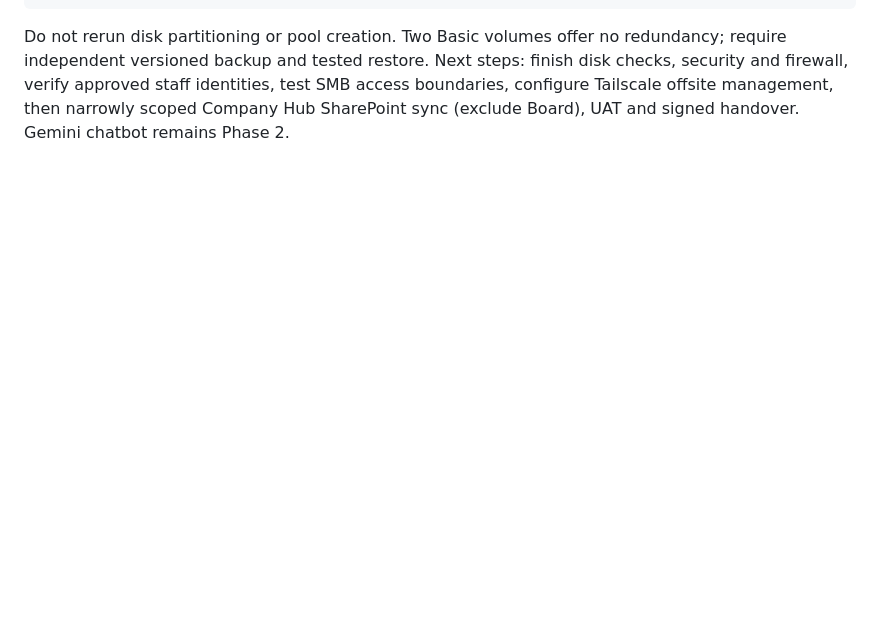
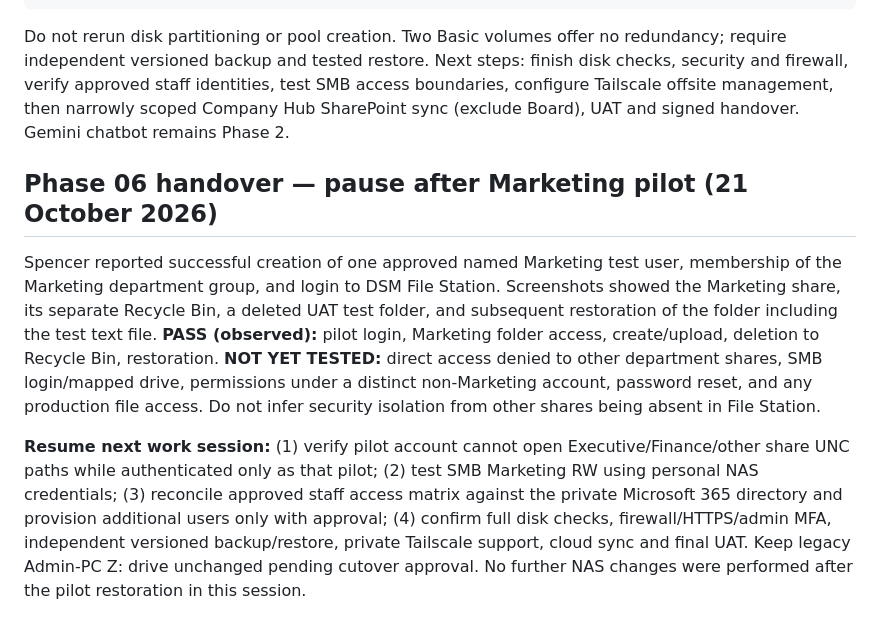
Before and after one commit to amitaxonsg/PhilexcelHUB, a Markdown page: docs/NAS-HANDOVER-2026-10-21.md, the part around the change. Rendered like a GitHub page; blank space fills up the shorter version.

Commit message:
Document completed Marketing pilot and next-session UAT handover

````diff
--- a/docs/NAS-HANDOVER-2026-10-21.md
+++ b/docs/NAS-HANDOVER-2026-10-21.md
@@ -52,3 +52,9 @@ sudo synopkg status SMBService
 ```
 
 Do not rerun disk partitioning or pool creation. Two Basic volumes offer no redundancy; require independent versioned backup and tested restore. Next steps: finish disk checks, security and firewall, verify approved staff identities, test SMB access boundaries, configure Tailscale offsite management, then narrowly scoped Company Hub SharePoint sync (exclude Board), UAT and signed handover. Gemini chatbot remains Phase 2.
+
+## Phase 06 handover — pause after Marketing pilot (21 October 2026)
+
+Spencer reported successful creation of one approved named Marketing test user, membership of the Marketing department group, and login to DSM File Station. Screenshots showed the Marketing share, its separate Recycle Bin, a deleted UAT test folder, and subsequent restoration of the folder including the test text file. **PASS (observed):** pilot login, Marketing folder access, create/upload, deletion to Recycle Bin, restoration. **NOT YET TESTED:** direct access denied to other department shares, SMB login/mapped drive, permissions under a distinct non-Marketing account, password reset, and any production file access. Do not infer security isolation from other shares being absent in File Station.
+
+**Resume next work session:** (1) verify pilot account cannot open Executive/Finance/other share UNC paths while authenticated only as that pilot; (2) test SMB Marketing RW using personal NAS credentials; (3) reconcile approved staff access matrix against the private Microsoft 365 directory and provision additional users only with approval; (4) confirm full disk checks, firewall/HTTPS/admin MFA, independent versioned backup/restore, private Tailscale support, cloud sync and final UAT. Keep legacy Admin-PC Z: drive unchanged pending cutover approval. No further NAS changes were performed after the pilot restoration in this session.
````
